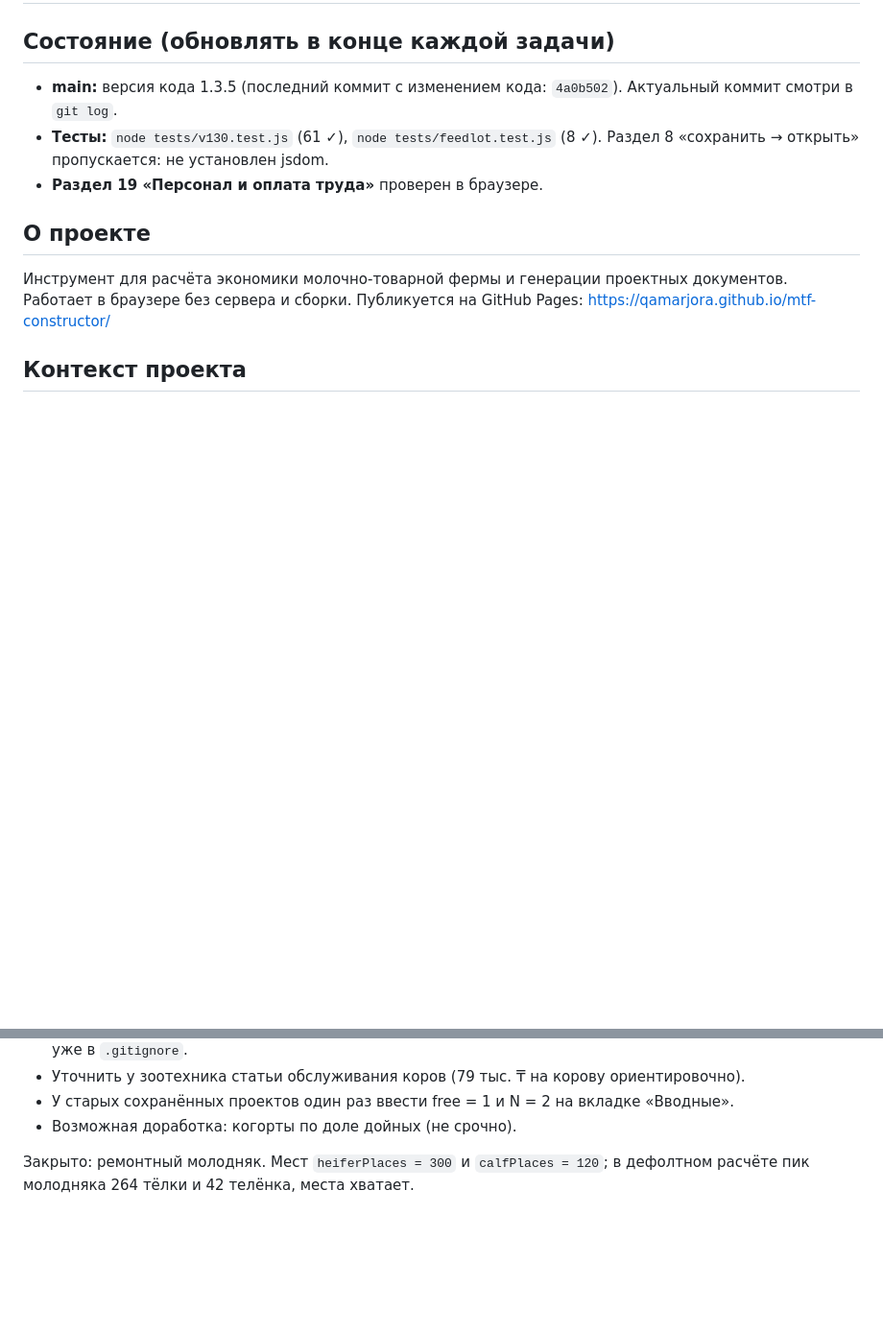
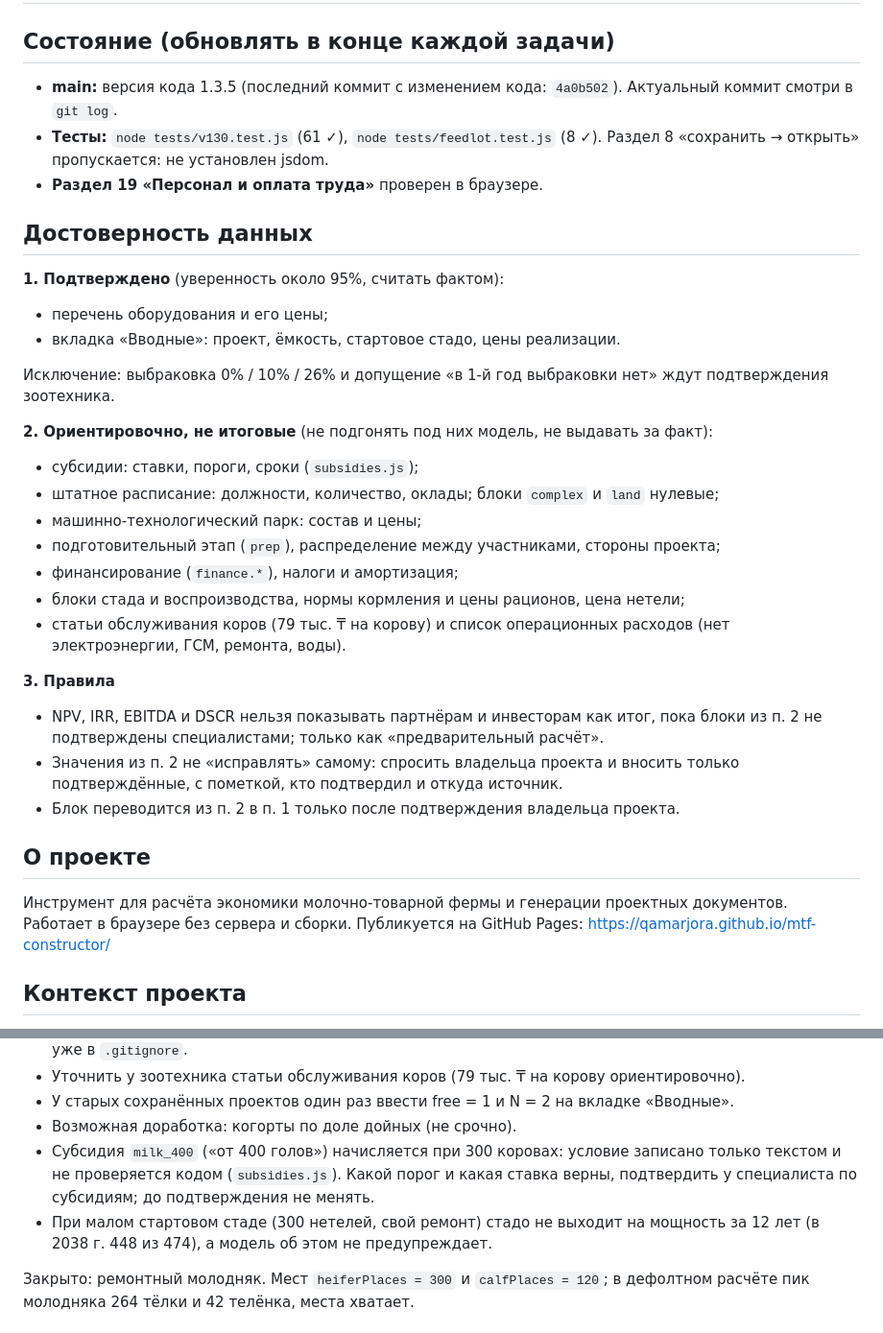
Before and after one commit to qamarjora/mtf-constructor, a Markdown page: CLAUDE.md, 2 parts joined by grey strips. Shown at 96% size. Drawn GitHub-style; blank space fills up the shorter version.

Commit message:
docs: CLAUDE.md, раздел достоверности данных и открытые вопросы
Co-Authored-By: Claude Sonnet 5.5 <noreply@anthropic.com>

```diff
--- a/CLAUDE.md
+++ b/CLAUDE.md
@@ -6,6 +6,32 @@
 - **Тесты:** `node tests/v130.test.js` (61 ✓), `node tests/feedlot.test.js` (8 ✓).
   Раздел 8 «сохранить → открыть» пропускается: не установлен jsdom.
 - **Раздел 19 «Персонал и оплата труда»** проверен в браузере.
+
+## Достоверность данных
+
+**1. Подтверждено** (уверенность около 95%, считать фактом):
+- перечень оборудования и его цены;
+- вкладка «Вводные»: проект, ёмкость, стартовое стадо, цены реализации.
+
+Исключение: выбраковка 0% / 10% / 26% и допущение «в 1-й год выбраковки нет»
+ждут подтверждения зоотехника.
+
+**2. Ориентировочно, не итоговые** (не подгонять под них модель, не выдавать за факт):
+- субсидии: ставки, пороги, сроки (`subsidies.js`);
+- штатное расписание: должности, количество, оклады; блоки `complex` и `land` нулевые;
+- машинно-технологический парк: состав и цены;
+- подготовительный этап (`prep`), распределение между участниками, стороны проекта;
+- финансирование (`finance.*`), налоги и амортизация;
+- блоки стада и воспроизводства, нормы кормления и цены рационов, цена нетели;
+- статьи обслуживания коров (79 тыс. ₸ на корову) и список операционных расходов
+  (нет электроэнергии, ГСМ, ремонта, воды).
+
+**3. Правила**
+- NPV, IRR, EBITDA и DSCR нельзя показывать партнёрам и инвесторам как итог, пока блоки
+  из п. 2 не подтверждены специалистами; только как «предварительный расчёт».
+- Значения из п. 2 не «исправлять» самому: спросить владельца проекта и вносить только
+  подтверждённые, с пометкой, кто подтвердил и откуда источник.
+- Блок переводится из п. 2 в п. 1 только после подтверждения владельца проекта.
 
 ## О проекте
 
@@ -233,6 +259,11 @@ tests/feedlot.test.js проверки откорма
 - Уточнить у зоотехника статьи обслуживания коров (79 тыс. ₸ на корову ориентировочно).
 - У старых сохранённых проектов один раз ввести free = 1 и N = 2 на вкладке «Вводные».
 - Возможная доработка: когорты по доле дойных (не срочно).
+- Субсидия `milk_400` («от 400 голов») начисляется при 300 коровах: условие записано только
+  текстом и не проверяется кодом (`subsidies.js`). Какой порог и какая ставка верны,
+  подтвердить у специалиста по субсидиям; до подтверждения не менять.
+- При малом стартовом стаде (300 нетелей, свой ремонт) стадо не выходит на мощность за
+  12 лет (в 2038 г. 448 из 474), а модель об этом не предупреждает.
 
 Закрыто: ремонтный молодняк. Мест `heiferPlaces = 300` и `calfPlaces = 120`;
 в дефолтном расчёте пик молодняка 264 тёлки и 42 телёнка, места хватает.
```
